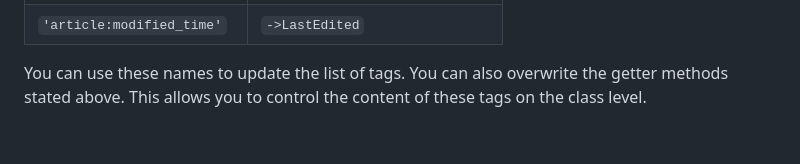
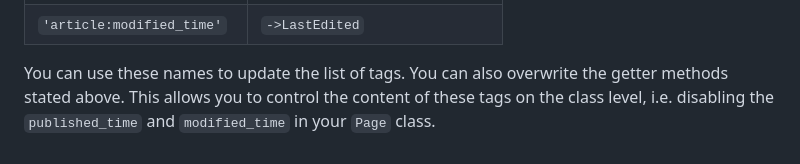
Before and after one commit to syntro-opensource/silverstripe-seo, a Markdown page: docs/en/02_Metainformation.md, the part around the change. Drawn GitHub-style.

```diff
--- a/docs/en/02_Metainformation.md
+++ b/docs/en/02_Metainformation.md
@@ -102,4 +102,5 @@ The default tags are named as follows:
 
 You can use these names to update the list of tags. You can also overwrite the
 getter methods stated above. This allows you to control the content of these
-tags on the class level.
+tags on the class level, i.e. disabling the `published_time` and `modified_time`
+in your `Page` class.
```
Also changed, not shown: README.md (+21 -27 lines), docs/en/01_Title.md (+19 -22 lines), docs/img/SEO.png (added).
